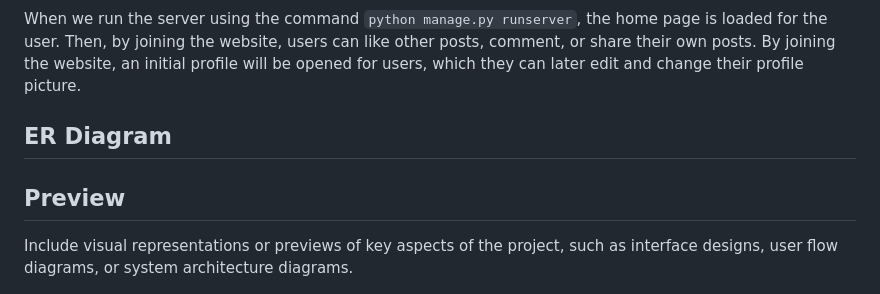
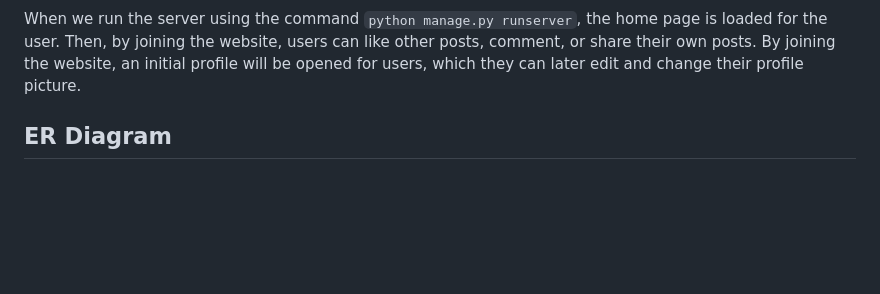
Before and after one commit to aliebayani/SocialMedia-Django, a Markdown page: README.md, the part around the change. GitHub-like rendering; blank space fills up the shorter version.

```diff
--- a/README.md
+++ b/README.md
@@ -95,8 +95,6 @@ zope.interface==5.5.2
 <p>When we run the server using the command <code>python manage.py runserver</code>, the home page is loaded for the user. Then, by joining the website, users can like other posts, comment, or share their own posts. By joining the website, an initial profile will be opened for users, which they can later edit and change their profile picture.</p>
 
 <h2>ER Diagram</h2>
-<h2>Preview</h2>
-<p>Include visual representations or previews of key aspects of the project, such as interface designs, user flow diagrams, or system architecture diagrams.</p>
 <img src="images/erd.png" alt="Project Preview" width="900" height="800">
 
 <h2>License</h2>
```
